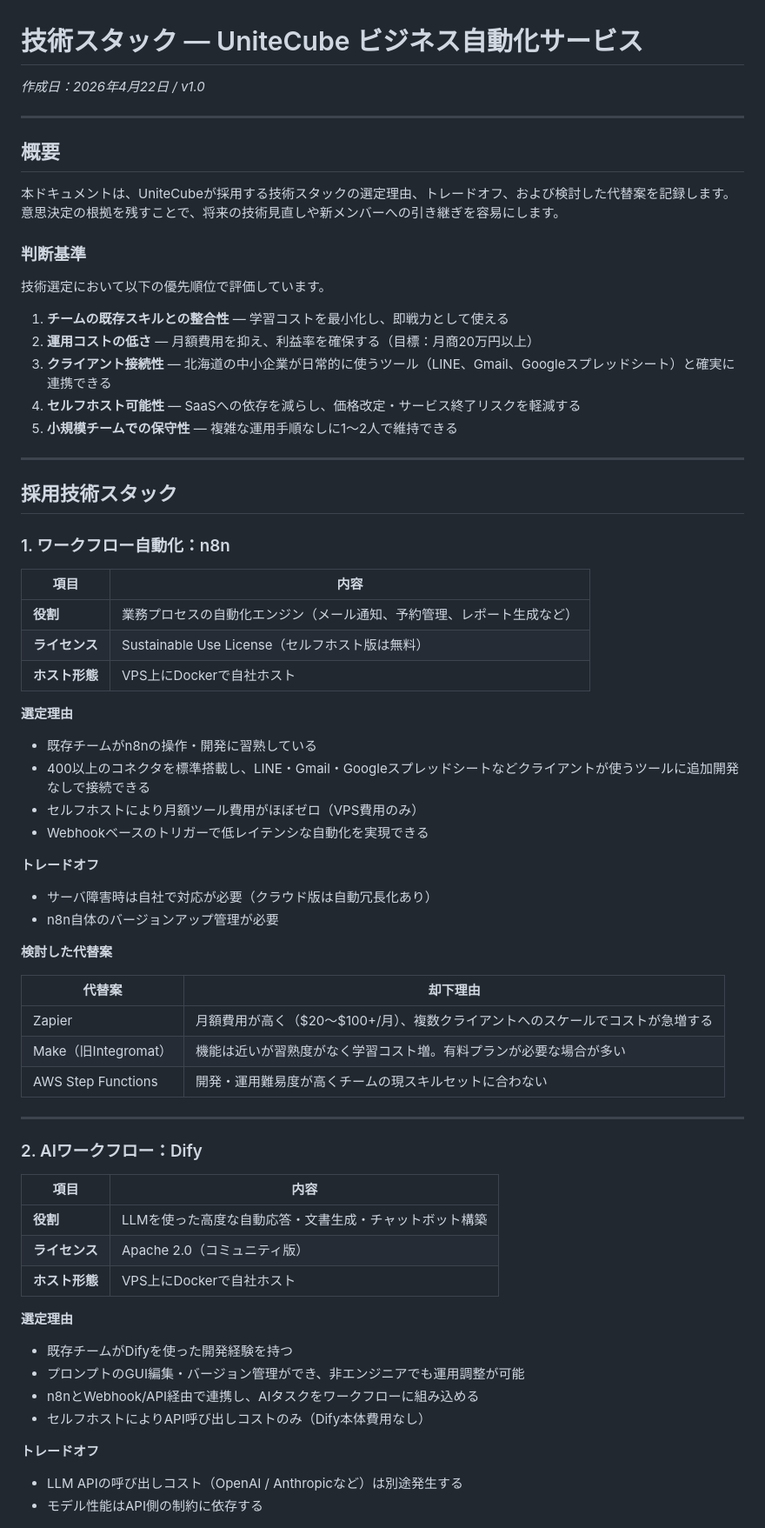
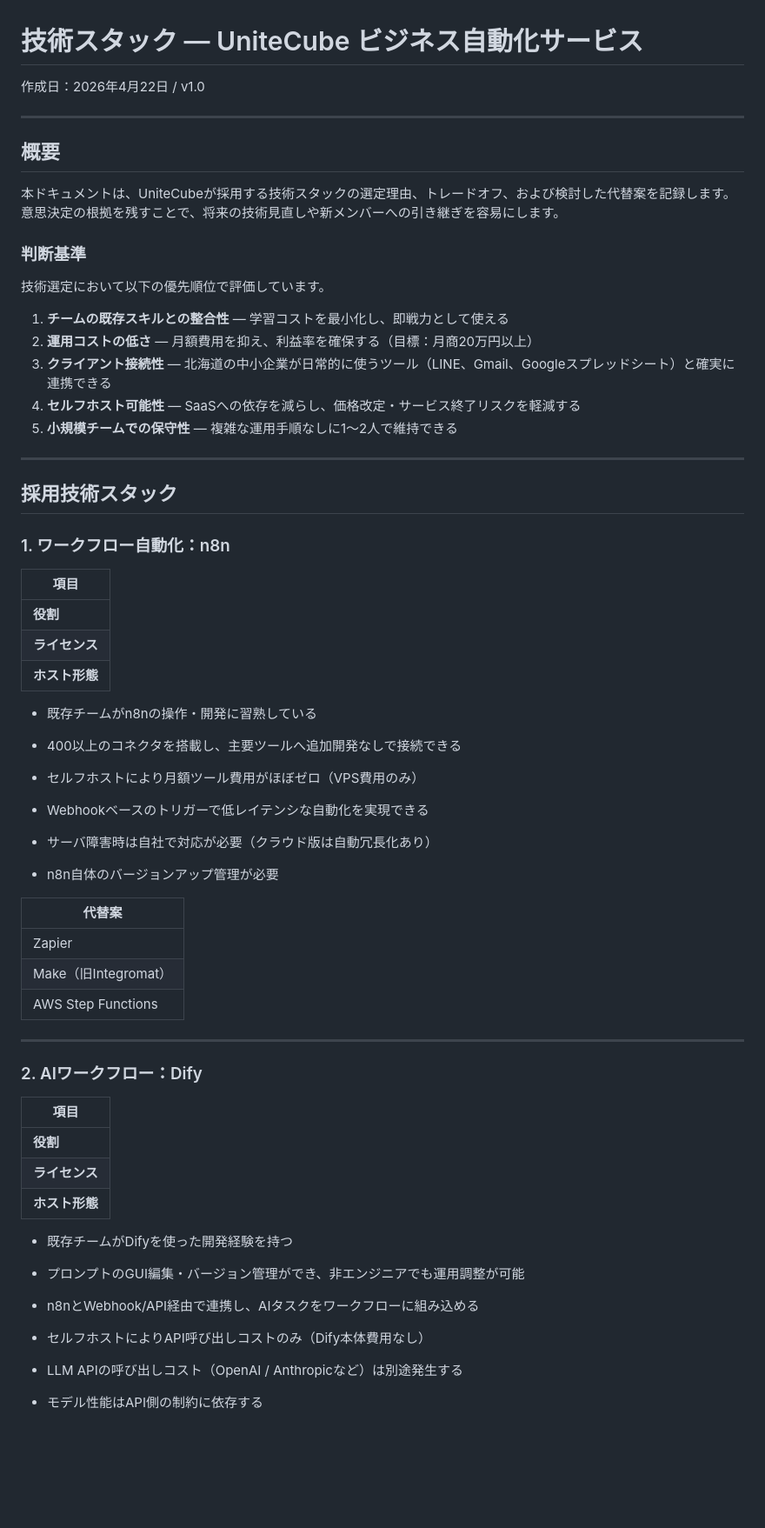
Before and after one commit to tartan7/Company1-A, a Markdown page: docs/TECH-STACK.md, the part around one of its changes. Shown at 87% size. GitHub-like rendering; blank space fills up the shorter version.

```diff
--- a/docs/TECH-STACK.md
+++ b/docs/TECH-STACK.md
@@ -1,6 +1,6 @@
 # 技術スタック — UniteCube ビジネス自動化サービス
 
-_作成日：2026年4月22日 / v1.0_
+作成日：2026年4月22日 / v1.0
 
 ---
 
@@ -13,9 +13,12 @@ _作成日：2026年4月22日 / v1.0_
 技術選定において以下の優先順位で評価しています。
 
 1. **チームの既存スキルとの整合性** — 学習コストを最小化し、即戦力として使える
-2. **運用コストの低さ** — 月額費用を抑え、利益率を確保する（目標：月商20万円以上）
-3. **クライアント接続性** — 北海道の中小企業が日常的に使うツール（LINE、Gmail、Googleスプレッドシート）と確実に連携できる
-4. **セルフホスト可能性** — SaaSへの依存を減らし、価格改定・サービス終了リスクを軽減する
+2. **運用コストの低さ**
+   — 月額費用を抑え、利益率を確保する（目標：月商20万円以上）
+3. **クライアント接続性**
+   — 北海道の中小企業が日常的に使うツール（LINE、Gmail、Googleスプレッドシート）と確実に連携できる
+4. **セルフホスト可能性** —
+   SaaSへの依存を減らし、価格改定・サービス終了リスクを軽減する
 5. **小規模チームでの保守性** — 複雑な運用手順なしに1〜2人で維持できる
 
 ---
@@ -24,51 +27,41 @@ _作成日：2026年4月22日 / v1.0_
 
 ### 1. ワークフロー自動化：n8n
 
-| 項目 | 内容 |
-|------|------|
-| **役割** | 業務プロセスの自動化エンジン（メール通知、予約管理、レポート生成など） |
-| **ライセンス** | Sustainable Use License（セルフホスト版は無料） |
-| **ホスト形態** | VPS上にDockerで自社ホスト |
-
-**選定理由**
+| 項目 |
+| -------------- |
+| **役割** |
+| **ライセンス** |
+| **ホスト形態** |
 
 - 既存チームがn8nの操作・開発に習熟している
-- 400以上のコネクタを標準搭載し、LINE・Gmail・Googleスプレッドシートなどクライアントが使うツールに追加開発なしで接続できる
+- 400以上のコネクタを搭載し、主要ツールへ追加開発なしで接続できる
 - セルフホストにより月額ツール費用がほぼゼロ（VPS費用のみ）
 - Webhookベースのトリガーで低レイテンシな自動化を実現できる
-
-**トレードオフ**
 
 - サーバ障害時は自社で対応が必要（クラウド版は自動冗長化あり）
 - n8n自体のバージョンアップ管理が必要
 
-**検討した代替案**
-
-| 代替案 | 却下理由 |
-|--------|---------|
-| Zapier | 月額費用が高く（$20〜$100+/月）、複数クライアントへのスケールでコストが急増する |
-| Make（旧Integromat） | 機能は近いが習熟度がなく学習コスト増。有料プランが必要な場合が多い |
-| AWS Step Functions | 開発・運用難易度が高くチームの現スキルセットに合わない |
+| 代替案 |
+| --- |
+| Zapier |
+| Make（旧Integromat） |
+| AWS Step Functions |
 
 ---
 
 ### 2. AIワークフロー：Dify
 
-| 項目 | 内容 |
-|------|------|
-| **役割** | LLMを使った高度な自動応答・文書生成・チャットボット構築 |
-| **ライセンス** | Apache 2.0（コミュニティ版） |
-| **ホスト形態** | VPS上にDockerで自社ホスト |
-
-**選定理由**
+| 項目 |
+| -------------- |
+| **役割** |
+| **ライセンス** |
+| **ホスト形態** |
 
 - 既存チームがDifyを使った開発経験を持つ
 - プロンプトのGUI編集・バージョン管理ができ、非エンジニアでも運用調整が可能
 - n8nとWebhook/API経由で連携し、AIタスクをワークフローに組み込める
 - セルフホストによりAPI呼び出しコストのみ（Dify本体費用なし）
 
-**トレードオフ**
-
 - LLM APIの呼び出しコスト（OpenAI / Anthropicなど）は別途発生する
 - モデル性能はAPI側の制約に依存する
 
```
Also changed, not shown: other parts of docs/TECH-STACK.md (+44 -59 lines), docs/getting-started.md (+19 -18 lines).
